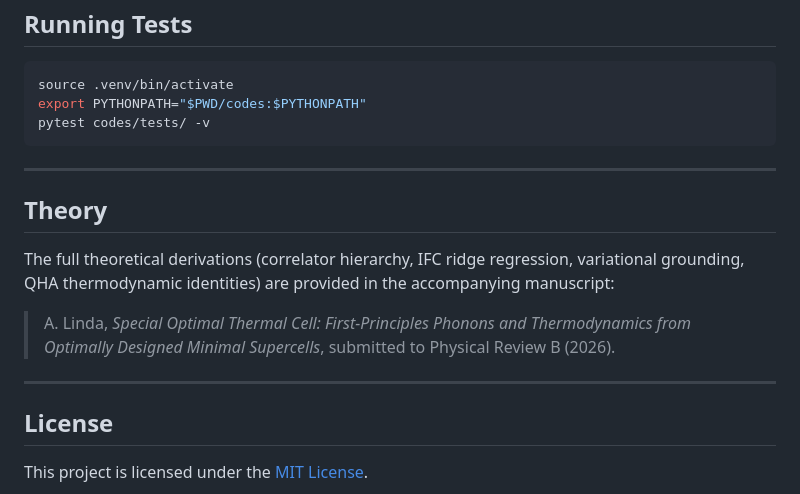
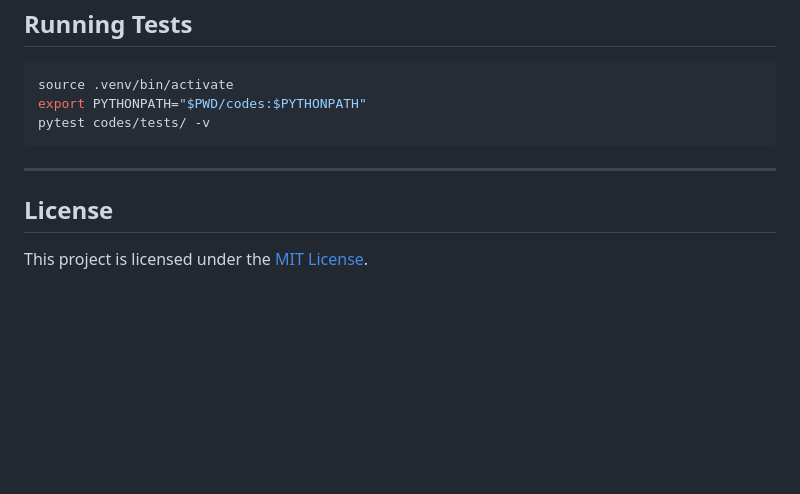
Before and after one commit to albert-hzbn/SOTC, a Markdown page: README.md, the part around the change. GitHub-like rendering; blank space fills up the shorter version.

```diff
--- a/README.md
+++ b/README.md
@@ -643,18 +643,6 @@ pytest codes/tests/ -v
 
 ---
 
-## Theory
-
-The full theoretical derivations (correlator hierarchy, IFC ridge regression,
-variational grounding, QHA thermodynamic identities) are provided in the
-accompanying manuscript:
-
-> A. Linda, *Special Optimal Thermal Cell: First-Principles Phonons and
-> Thermodynamics from Optimally Designed Minimal Supercells*, submitted to
-> Physical Review B (2026).
-
----
-
 ## License
 
 This project is licensed under the [MIT License](LICENSE).
```
